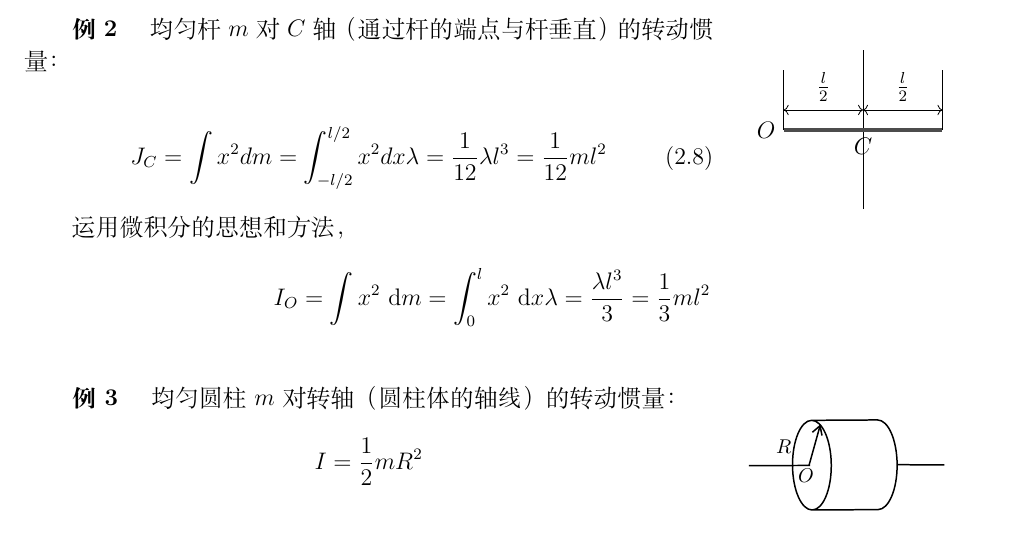
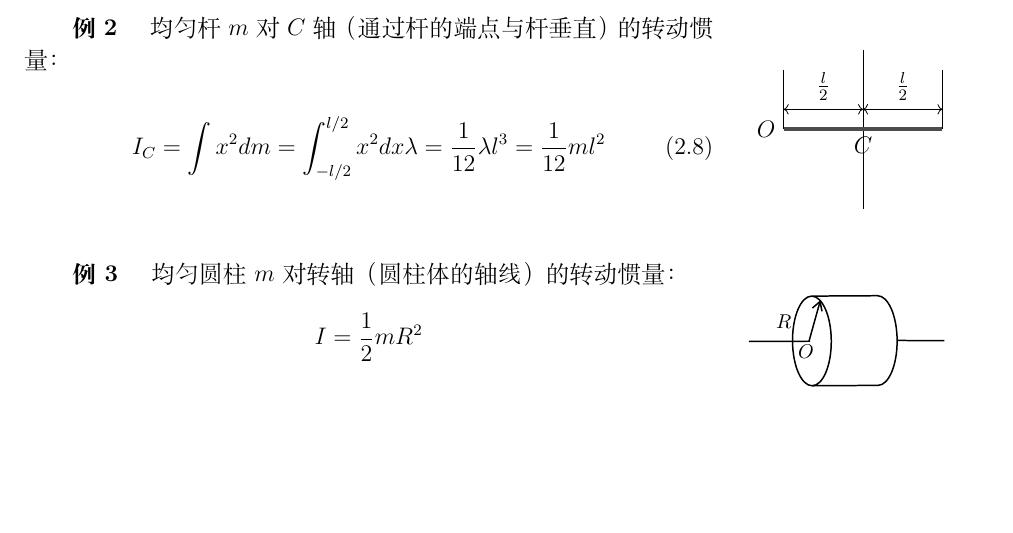
Before and after one commit to WHULai/Curriculums, a LaTeX document (University Physics/Chapter 04 Notes.tex): part of page 6 of 9, cut so that both start at the same text, the shorter picture padded with empty space. Compiled offline with XeLaTeX.

Commit message:
Correct a mistake in University Physics/Chapter 04 Notes.tex

```diff
--- a/University Physics/Chapter 04 Notes.tex
+++ b/University Physics/Chapter 04 Notes.tex
@@ -440,15 +440,9 @@
     \textbf{例2 \quad}均匀杆\(m\)对\(C\)轴（通过杆的端点与杆垂直）的转动惯量：
 
     \begin{align}
-        J_C & =\int x^2 d m=\int_{-l / 2}^{l / 2} x^2 d x \lambda =\frac{1}{12} \lambda l^3=\frac{1}{12} m l^2
+        I_C & =\int x^2 d m=\int_{-l / 2}^{l / 2} x^2 d x \lambda =\frac{1}{12} \lambda l^3=\frac{1}{12} m l^2
     \end{align}
-
-    运用微积分的思想和方法，
-
-    $$
-        I_{O} = \int x^2 \rmd m = \int_{0}^{l} x^2 \rmd x \lambda = \frac{\lambda l^3}{3} = \frac{1}{3} m l^2
-    $$
-    \vspace{1em}
+    \vspace{2em}
 
     \begin{wrapfigure}{r}{4cm}
         \centering
```
Also changed, not shown: University Physics/Chapter 04 Notes.pdf.
